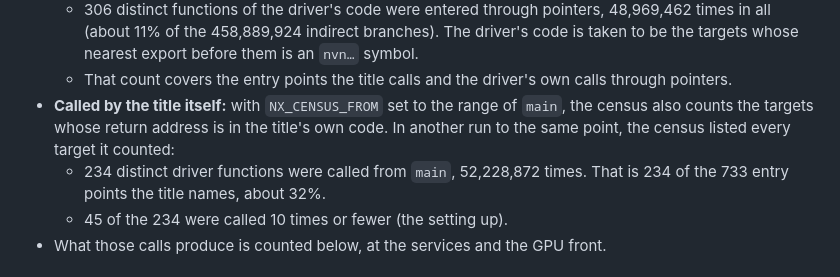
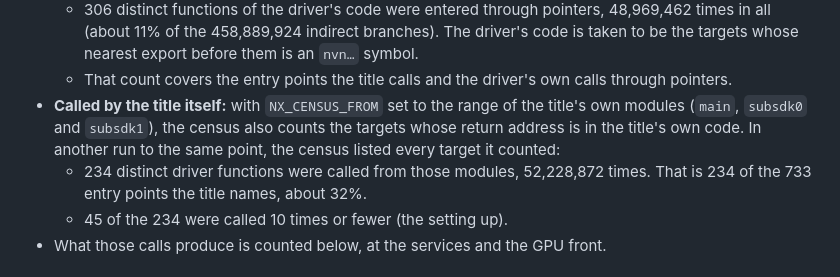
Before and after one commit to Mythrax-ZS/kiln, a Markdown page: docs/reports/NX2-coverage-and-rate.md, the part around the change. Rendered like a GitHub page.

Commit message:
Name the modules the NVN2 calls come from

```diff
--- a/docs/reports/NX2-coverage-and-rate.md
+++ b/docs/reports/NX2-coverage-and-rate.md
@@ -25,10 +25,10 @@ programs come and whether each is carried out.
     targets whose nearest export before them is an `nvn…` symbol.
   - That count covers the entry points the title calls and the driver's own calls through
     pointers.
-- **Called by the title itself:** with `NX_CENSUS_FROM` set to the range of `main`, the census
+- **Called by the title itself:** with `NX_CENSUS_FROM` set to the range of the title's own modules (`main`, `subsdk0` and `subsdk1`), the census
   also counts the targets whose return address is in the title's own code. In another run to the
   same point, the census listed every target it counted:
-  - 234 distinct driver functions were called from `main`, 52,228,872 times. That is 234 of the
+  - 234 distinct driver functions were called from those modules, 52,228,872 times. That is 234 of the
     733 entry points the title names, about 32%.
   - 45 of the 234 were called 10 times or fewer (the setting up).
 - What those calls produce is counted below, at the services and the GPU front.
```
